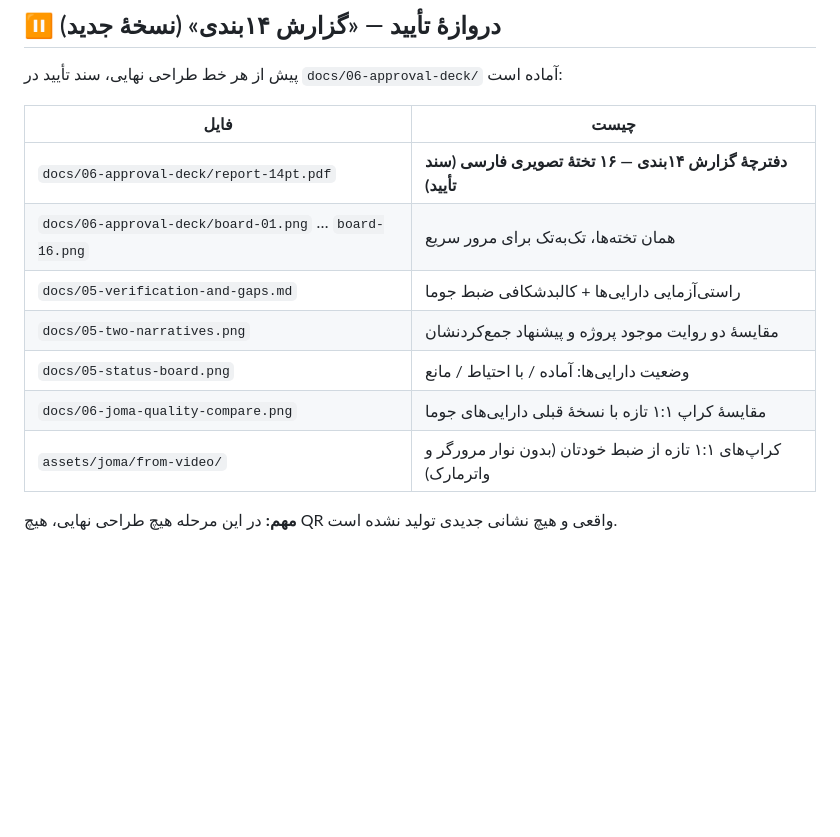
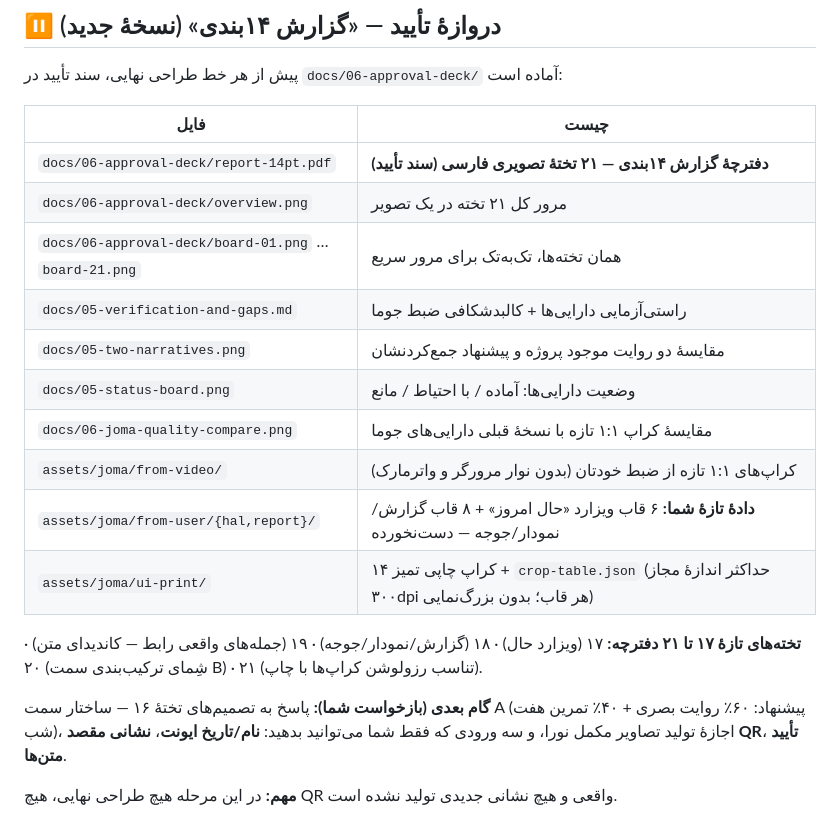
Before and after one commit to mirbolouki/myvideo, a Markdown page: DELIVERY.md, the part around the change. Rendered like a GitHub page; blank space fills up the shorter version.

Commit message:
DELIVERY: به‌روزرسانی با دارایی‌های تازه (hal/report/ui-print) و دفترچهٔ ۲۱ تخته‌ای
Co-authored-by: arena-agent <297053741+arena-agent@users.noreply.github.com>

```diff
--- a/DELIVERY.md
+++ b/DELIVERY.md
@@ -79,12 +79,19 @@ python3 add_qr.py --url "https://<نشانی مورد تأیید شما>"
 
 | فایل | چیست |
 |---|---|
-| `docs/06-approval-deck/report-14pt.pdf` | **دفترچهٔ گزارش ۱۴بندی — ۱۶ تختهٔ تصویری فارسی (سند تأیید)** |
-| `docs/06-approval-deck/board-01.png` … `board-16.png` | همان تخته‌ها، تک‌به‌تک برای مرور سریع |
+| `docs/06-approval-deck/report-14pt.pdf` | **دفترچهٔ گزارش ۱۴بندی — ۲۱ تختهٔ تصویری فارسی (سند تأیید)** |
+| `docs/06-approval-deck/overview.png` | مرور کل ۲۱ تخته در یک تصویر |
+| `docs/06-approval-deck/board-01.png` … `board-21.png` | همان تخته‌ها، تک‌به‌تک برای مرور سریع |
 | `docs/05-verification-and-gaps.md` | راستی‌آزمایی دارایی‌ها + کالبدشکافی ضبط جوما |
 | `docs/05-two-narratives.png` | مقایسهٔ دو روایت موجود پروژه و پیشنهاد جمع‌کردنشان |
 | `docs/05-status-board.png` | وضعیت دارایی‌ها: آماده / با احتیاط / مانع |
 | `docs/06-joma-quality-compare.png` | مقایسهٔ کراپ ۱:۱ تازه با نسخهٔ قبلی دارایی‌های جوما |
 | `assets/joma/from-video/` | کراپ‌های ۱:۱ تازه از ضبط خودتان (بدون نوار مرورگر و واترمارک) |
+| `assets/joma/from-user/{hal,report}/` | **دادهٔ تازهٔ شما:** ۶ قاب ویزارد «حال امروز» + ۸ قاب گزارش/نمودار/جوجه — دست‌نخورده |
+| `assets/joma/ui-print/` | ۱۴ کراپ چاپی تمیز + `crop-table.json` (حداکثر اندازهٔ مجاز ۳۰۰dpi هر قاب؛ بدون بزرگ‌نمایی) |
+
+**تخته‌های تازهٔ ۱۷ تا ۲۱ دفترچه:** ۱۷ (ویزارد حال) · ۱۸ (گزارش/نمودار/جوجه) · ۱۹ (جمله‌های واقعی رابط — کاندیدای متن) · ۲۰ (شِمای ترکیب‌بندی سمت B) · ۲۱ (تناسب رزولوشن کراپ‌ها با چاپ).
+
+**گام بعدی (بازخواست شما):** پاسخ به تصمیم‌های تختهٔ ۱۶ — ساختار سمت A (پیشنهاد: ۶۰٪ روایت بصری + ۴۰٪ تمرین هفت شب)، اجازهٔ تولید تصاویر مکمل نورا، و سه ورودی که فقط شما می‌توانید بدهید: **نام/تاریخ ایونت**، **نشانی مقصد QR**، **تأیید متن‌ها**.
 
 **مهم:** در این مرحله هیچ طراحی نهایی، هیچ QR واقعی و هیچ نشانی جدیدی تولید نشده است.
```
